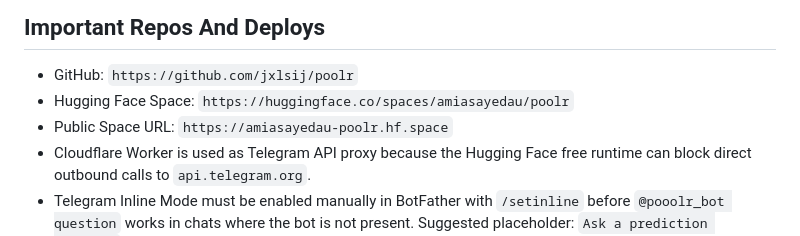
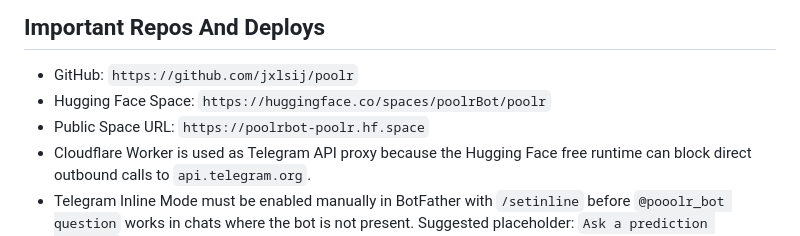
Before and after one commit to jxlsij/poolr, a Markdown page: agents.md, the part around the change. GitHub-like rendering.

Commit message:
Update deployment memory for new HF Space

```diff
--- a/agents.md
+++ b/agents.md
@@ -187,8 +187,8 @@ after every meaningful architecture, deployment, environment, or module change.
 ## Important Repos And Deploys
 
 - GitHub: `https://github.com/jxlsij/poolr`
-- Hugging Face Space: `https://huggingface.co/spaces/amiasayedau/poolr`
-- Public Space URL: `https://amiasayedau-poolr.hf.space`
+- Hugging Face Space: `https://huggingface.co/spaces/poolrBot/poolr`
+- Public Space URL: `https://poolrbot-poolr.hf.space`
 - Cloudflare Worker is used as Telegram API proxy because the Hugging Face free
   runtime can block direct outbound calls to `api.telegram.org`.
 - Telegram Inline Mode must be enabled manually in BotFather with `/setinline`
```
